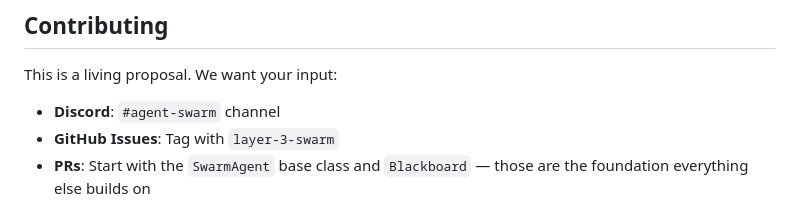
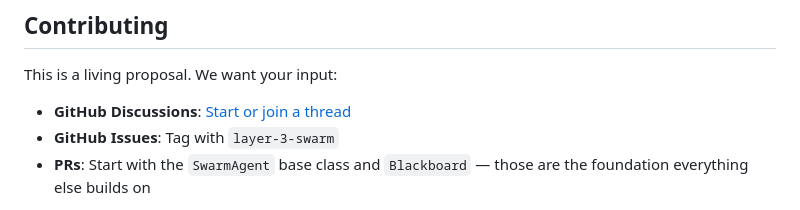
Before and after one commit to craigm26/OpenCastor, a Markdown page: docs/design/agent-swarm-architecture.md, the part around the change. GitHub-like rendering.

Commit message:
docs: replace Discord channel ref with GitHub Discussions in swarm RFC

```diff
--- a/docs/design/agent-swarm-architecture.md
+++ b/docs/design/agent-swarm-architecture.md
@@ -1092,7 +1092,7 @@ These are areas where we need community input and further design work:
 
 This is a living proposal. We want your input:
 
-- **Discord**: `#agent-swarm` channel
+- **GitHub Discussions**: [Start or join a thread](https://github.com/craigm26/OpenCastor/discussions)
 - **GitHub Issues**: Tag with `layer-3-swarm`
 - **PRs**: Start with the `SwarmAgent` base class and `Blackboard` — those are the foundation everything else builds on
 
```
